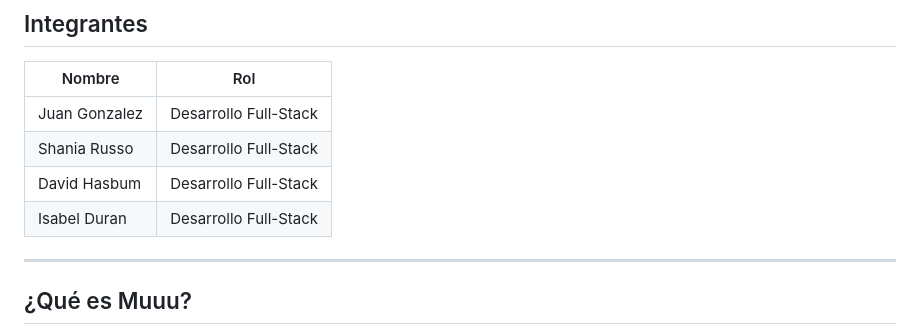
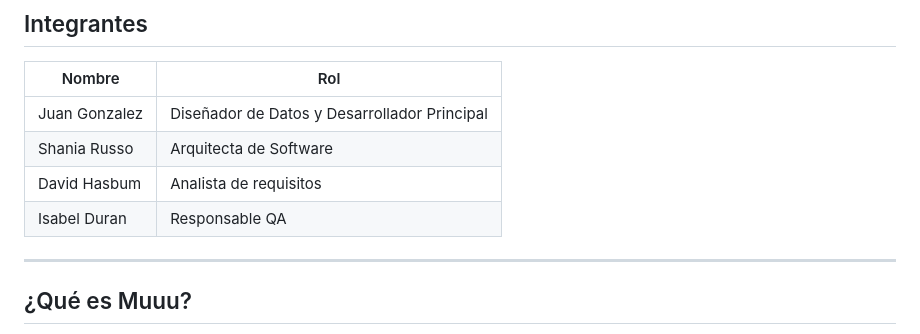
Before and after one commit to JuanFranG/muuu_working, a Markdown page: README.md, the part around the change. GitHub-like rendering.

Commit message:
Update team roles in README.md

```diff
--- a/README.md
+++ b/README.md
@@ -10,10 +10,10 @@
 
 | Nombre | Rol |
 |---|---|
-| Juan Gonzalez | Desarrollo Full-Stack |
-| Shania Russo | Desarrollo Full-Stack |
-| David Hasbum | Desarrollo Full-Stack |
-| Isabel Duran | Desarrollo Full-Stack |
+| Juan Gonzalez | Diseñador de Datos y Desarrollador Principal |
+| Shania Russo | Arquitecta de Software |
+| David Hasbum | Analista de requisitos |
+| Isabel Duran | Responsable QA |
 
 ---
 
```
